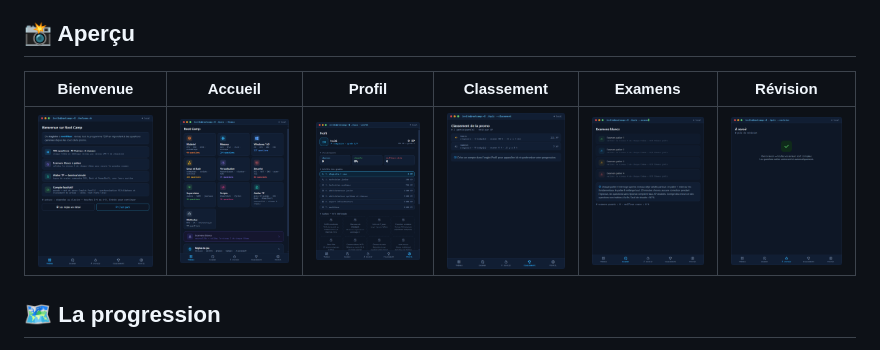
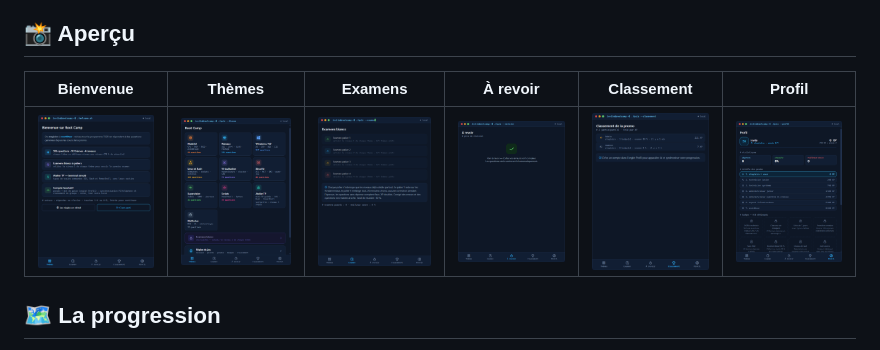
Before and after one commit to esado95/root-camp, a Markdown page: README.md, the part around the change. GitHub-like rendering.

Commit message:
Apercu : ordre aligne sur la barre de navigation (Themes, Examens, A revoir, Classement, Profil)

```diff
--- a/README.md
+++ b/README.md
@@ -28,9 +28,9 @@ Chaque question corrigée affiche une explication et sa fiche source — on appr
 
 ## 📸 Aperçu
 
-| Bienvenue | Accueil | Profil | Classement | Examens | Révision |
+| Bienvenue | Thèmes | Examens | À revoir | Classement | Profil |
 |:---:|:---:|:---:|:---:|:---:|:---:|
-| <img src="assets/screens/bienvenue.png" width="130" alt="Écran de bienvenue"> | <img src="assets/screens/accueil.png" width="130" alt="Accueil — 10 thèmes"> | <img src="assets/screens/profil.png" width="130" alt="Profil, grades et badges"> | <img src="assets/screens/classement.png" width="130" alt="Classement en temps réel"> | <img src="assets/screens/examens.png" width="130" alt="Les 4 paliers d'examen"> | <img src="assets/screens/revision.png" width="130" alt="Pile de révision"> |
+| <img src="assets/screens/bienvenue.png" width="130" alt="Écran de bienvenue"> | <img src="assets/screens/accueil.png" width="130" alt="Accueil — 10 thèmes"> | <img src="assets/screens/examens.png" width="130" alt="Les 4 paliers d'examen"> | <img src="assets/screens/revision.png" width="130" alt="Pile de révision"> | <img src="assets/screens/classement.png" width="130" alt="Classement en temps réel"> | <img src="assets/screens/profil.png" width="130" alt="Profil, grades et badges"> |
 
 <!-- À ajouter : | Terminal simulé | ![Terminal](assets/screens/terminal.png) | -->
 
```
